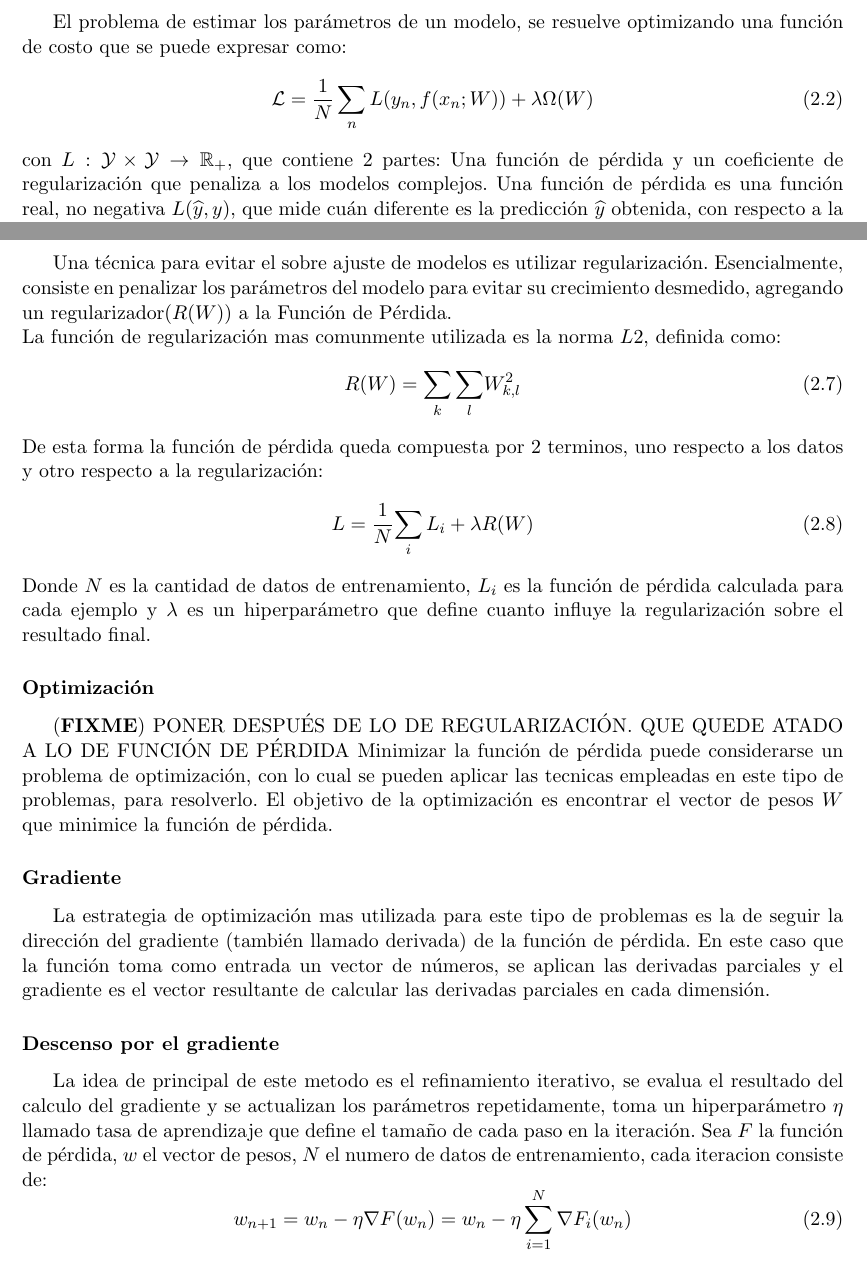
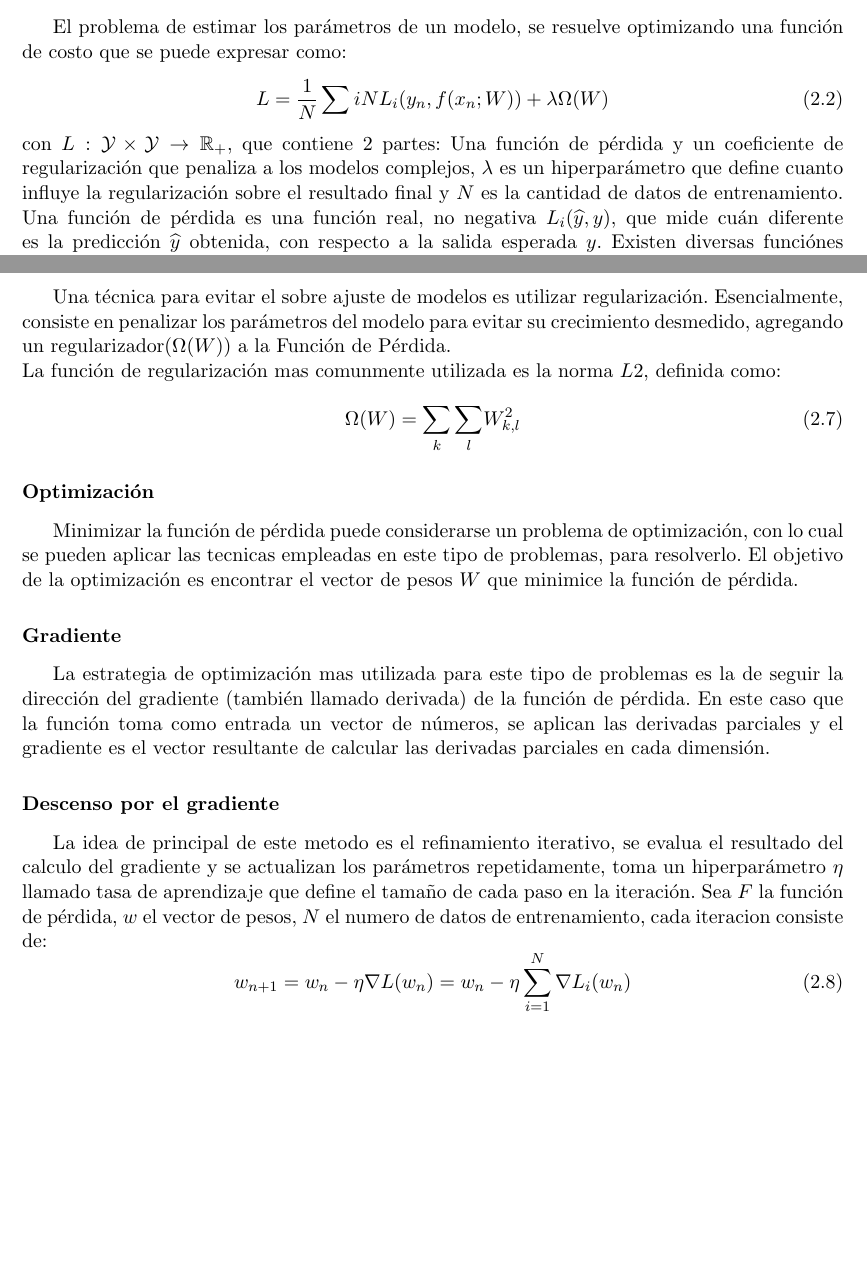
Before and after one commit to awolfmann/tesis, a LaTeX thesis (escrita/tesis.tex): two parts of pages 14 and 16 of 43, joined at a grey line, cut so that both start at the same text, the shorter picture padded with empty space. Compiled offline with pdfLaTeX.

Commit message:
regularizacion

```diff
--- a/escrita/tesis.tex
+++ b/escrita/tesis.tex
@@ -406,10 +406,11 @@
 	\subsubsection{Funciónes de Pérdida}
 	  El problema de estimar los parámetros de un modelo, se resuelve optimizando una función de costo que se puede expresar como:
           \begin{equation}
-	    \mathcal{L} = \frac{1}{N}\sum_n L(y_n, f(x_n; W)) + \lambda \Omega(W)
+	    L = \frac{1}{N}\sum{i}{N} L_i(y_n, f(x_n; W)) + \lambda \Omega(W)
           \end{equation}
-          con $L:\mathcal{Y}\times \mathcal{Y}\rightarrow\mathbb{R}_+$, que contiene 2 partes: Una función de pérdida y un coeficiente de regularización que penaliza a los modelos complejos.
-	  Una función de pérdida es una función real, no negativa $L({\widehat y}, y)$, que mide cuán diferente es la predicción ${\widehat y}$ obtenida, con respecto a la
+          con $L:\mathcal{Y}\times \mathcal{Y}\rightarrow\mathbb{R}_+$, que contiene 2 partes: Una función de pérdida y un coeficiente de regularización que penaliza a los modelos complejos,
+          $\lambda$ es un hiperparámetro que define cuanto influye la regularización sobre el resultado final y $N$ es la cantidad de datos de entrenamiento.
+	  Una función de pérdida es una función real, no negativa $L_i({\widehat y}, y)$, que mide cuán diferente es la predicción ${\widehat y}$ obtenida, con respecto a la
 	  salida esperada $y$. Existen diversas funciónes de pérdida que se utilizan en distintos contextos. A continuación se presentan algunas que se aplican usualmente:
 	  \begin{itemize}
 	    \item Función de Pérdida 0-1:
@@ -444,20 +445,13 @@
 
 	\subsubsection {Regularización}
 	  Una técnica para evitar el sobre ajuste de modelos es utilizar regularización. Esencialmente, consiste en penalizar los parámetros del modelo para evitar su
-	  crecimiento desmedido, agregando un regularizador($R(W)$) a la Función de Pérdida. \\
+	  crecimiento desmedido, agregando un regularizador($\Omega(W)$) a la Función de Pérdida. \\
 	  La función de regularización mas comunmente utilizada es la norma $L2$, definida como:
 	   \begin{equation}
-	    R(W) = {\sum_{k} {\sum_{l}} W_{k,l}^2}
+	    \Omega(W) = {\sum_{k} {\sum_{l}} W_{k,l}^2}
 	   \end{equation}
-	   De esta forma la función de pérdida queda compuesta por 2 terminos, uno respecto a los datos y otro respecto a la regularización:
-	   \begin{equation}
-	    L = {\frac{1}{N}} {\sum_{i} L_{i}} + {\lambda R(W)}
-	   \end{equation}
-	   Donde $N$ es la cantidad de datos de entrenamiento, $L_{i}$ es la función de pérdida calculada para cada ejemplo y ${\lambda}$ es un hiperparámetro que define
-	   cuanto influye la regularización sobre el resultado final.
 
-    \subsubsection{Optimización} \FIXME{PONER DESPUÉS DE LO DE REGULARIZACIÓN. QUE
-      QUEDE ATADO A LO DE FUNCIÓN DE PÉRDIDA}
+    \subsubsection{Optimización}
       Minimizar la función de pérdida puede considerarse un problema de optimización, con lo cual se pueden aplicar las tecnicas empleadas en este tipo de problemas, para resolverlo.
       El objetivo de la optimización es encontrar el vector de pesos $W$ que minimice la función de pérdida.
 
@@ -471,7 +465,7 @@
       toma un hiperparámetro $\eta$ llamado tasa de aprendizaje que define el tamaño de cada paso en la iteración.
       Sea $F$ la función de pérdida, $w$ el vector de pesos, $N$ el numero de datos de entrenamiento, cada iteracion consiste de:
       \begin{equation}
-	w_{n+1} = w_n - \eta \nabla F(w_n)  = w_n - \eta \sum_{i=1}^{N} \nabla F_i(w_n)
+	w_{n+1} = w_n - \eta \nabla L(w_n)  = w_n - \eta \sum_{i=1}^{N} \nabla L_i(w_n)
       \end{equation}
 
     \subsubsection{Descenso por el gradiente estocástico}
```
Also changed, not shown: escrita/tesis.tex (12 more changed lines).
